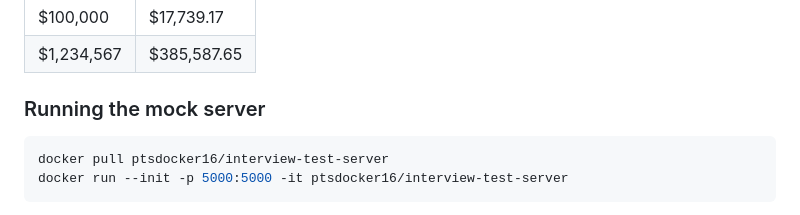
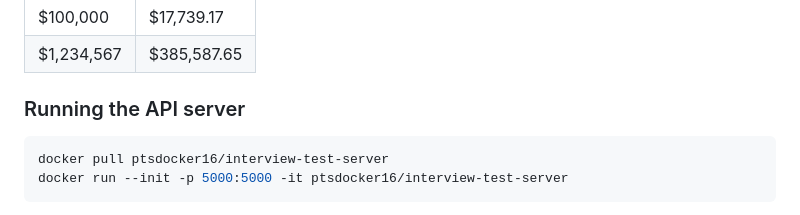
Before and after one commit to Points/interview-test-server, a Markdown page: INSTRUCTIONS.md, the part around the change. Drawn GitHub-style.

Commit message:
Update wording around mock server

````diff
--- a/INSTRUCTIONS.md
+++ b/INSTRUCTIONS.md
@@ -59,7 +59,7 @@ Feel free to use the frontend application framework that you&apos;re most comfor
 | $1,234,567  | $385,587.65 |
 
 
-### Running the mock server
+### Running the API server
 
 ```bash
 docker pull ptsdocker16/interview-test-server
````
